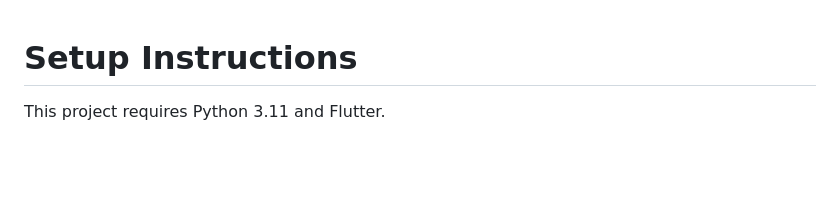
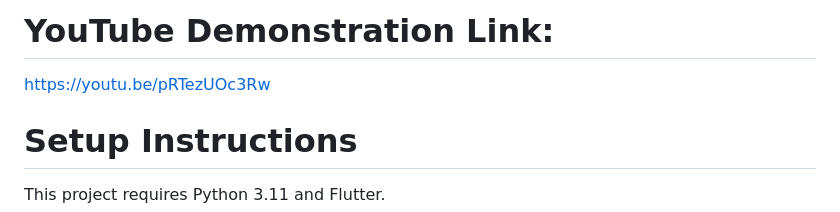
Before and after one commit to yk1502/AI-Sign-Language-Interpreter, a Markdown page: README.md, the part around the change. GitHub-like rendering; blank space fills up the shorter version.

Commit message:
Include youtube demo in readme

```diff
--- a/README.md
+++ b/README.md
@@ -1,3 +1,6 @@
+# YouTube Demonstration Link:
+https://youtu.be/pRTezUOc3Rw
+
 # Setup Instructions
 
 This project requires Python 3.11 and Flutter.
```
